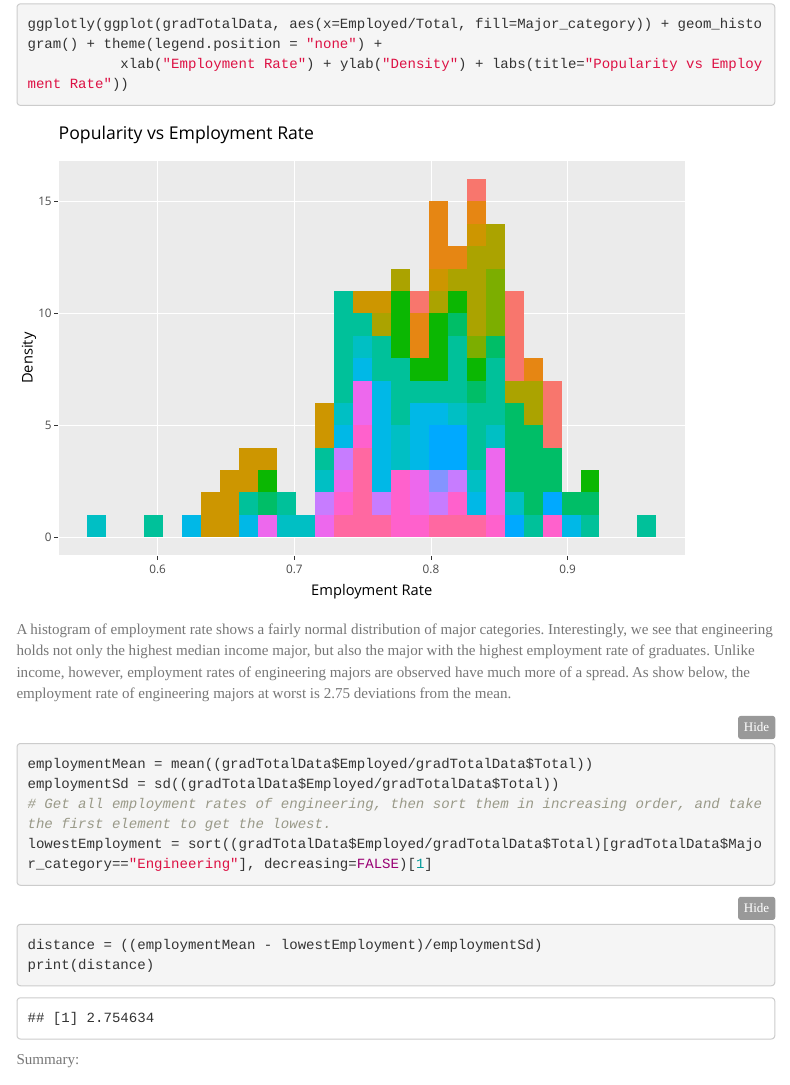
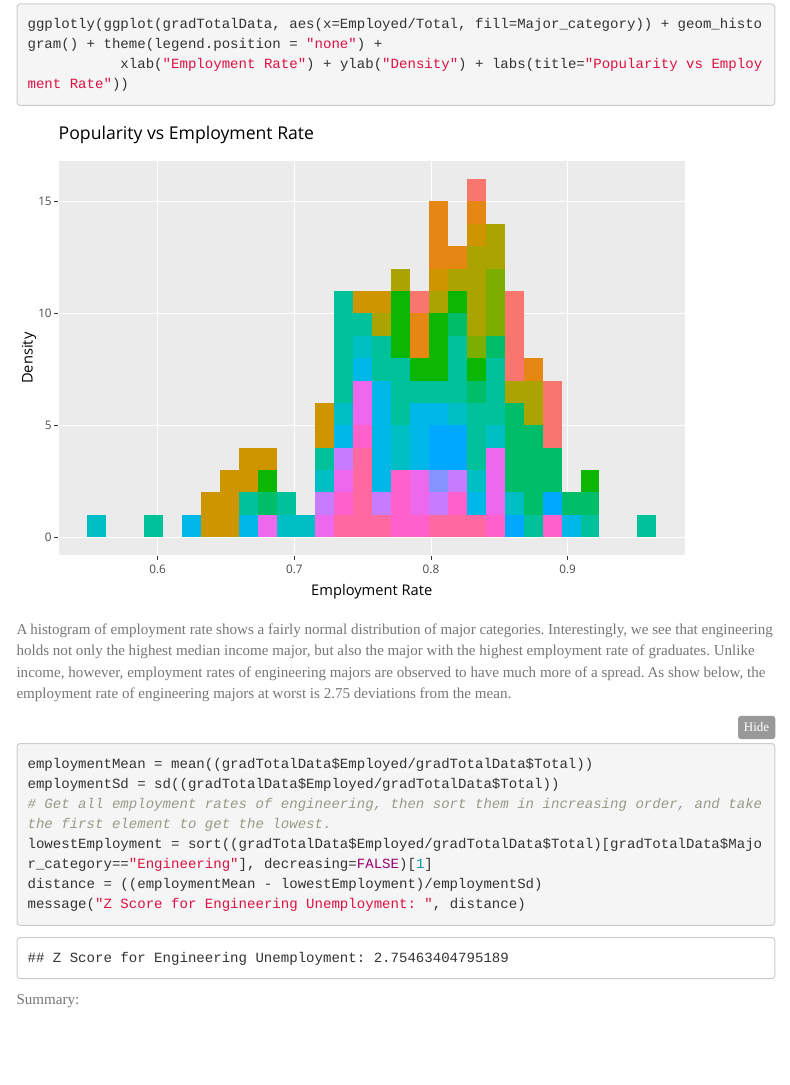
Before and after one commit to Shadowflame919/data1901-project1, an R Markdown document (project1.Rmd): the page in a window 1100 px wide, from 11070 px down. Rendered offline with R 4.5, knitr and Pandoc, with nearby package versions; folded parts are opened; menus at the side of the page are left out.

Commit message:
Change message for Q3 Z score

````diff
--- a/project1.Rmd
+++ b/project1.Rmd
@@ -416,16 +416,14 @@ Initially, by looking at the distribution of Median income across major categori
 ggplotly(ggplot(gradTotalData, aes(x=Employed/Total, fill=Major_category)) + geom_histogram() + theme(legend.position = "none") +
            xlab("Employment Rate") + ylab("Density") + labs(title="Popularity vs Employment Rate"))
 ```
-A histogram of employment rate shows a fairly normal distribution of major categories. Interestingly, we see that engineering holds not only the highest median income major, but also the major with the highest employment rate of graduates. Unlike income, however, employment rates of engineering majors are observed have much more of a spread. As show below, the employment rate of engineering majors at worst is 2.75 deviations from the mean.
+A histogram of employment rate shows a fairly normal distribution of major categories. Interestingly, we see that engineering holds not only the highest median income major, but also the major with the highest employment rate of graduates. Unlike income, however, employment rates of engineering majors are observed to have much more of a spread. As show below, the employment rate of engineering majors at worst is 2.75 deviations from the mean.
 ```{r}
 employmentMean = mean((gradTotalData$Employed/gradTotalData$Total))
 employmentSd = sd((gradTotalData$Employed/gradTotalData$Total))
 # Get all employment rates of engineering, then sort them in increasing order, and take the first element to get the lowest.
 lowestEmployment = sort((gradTotalData$Employed/gradTotalData$Total)[gradTotalData$Major_category=="Engineering"], decreasing=FALSE)[1]
-```
-```{r message=TRUE}
 distance = ((employmentMean - lowestEmployment)/employmentSd)
-print(distance)
+message("Z Score for Engineering Unemployment: ", distance)
 ```
 
 Summary:
````
